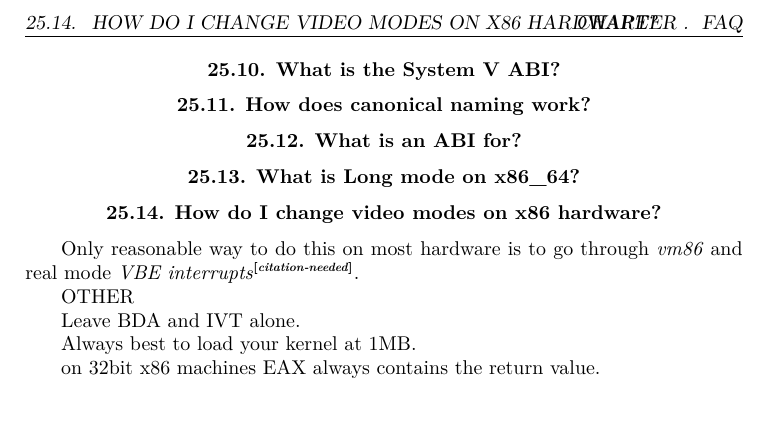
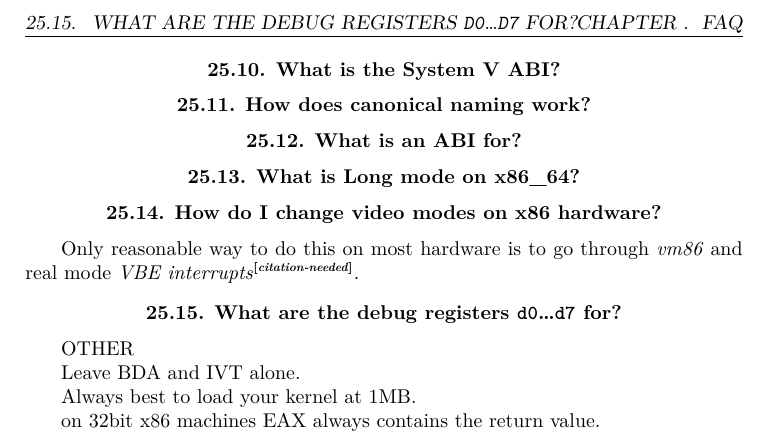
Before and after one commit to nixeagle/aosd, a LaTeX thesis (osdev.tex): part of page 32 of 38, cut at the place of the change, the shorter picture padded with empty space. Compiled offline with XeLaTeX.

Commit message:
Hey look! another question for the temporary FAQ section. ;)

```diff
--- a/osdev.tex
+++ b/osdev.tex
@@ -312,6 +312,8 @@ At least recommended by osdev wiki\ldots from what the author understands\ldots.
 Only reasonable way to do this on most hardware is to go through
 \emph{vm86} and real mode \emph{VBE interrupts}\cn.
 
+\section{What are the debug registers \register{d0}\ldots\register{d7} for?}
+
 OTHER
 
 Leave BDA and IVT alone.
```
